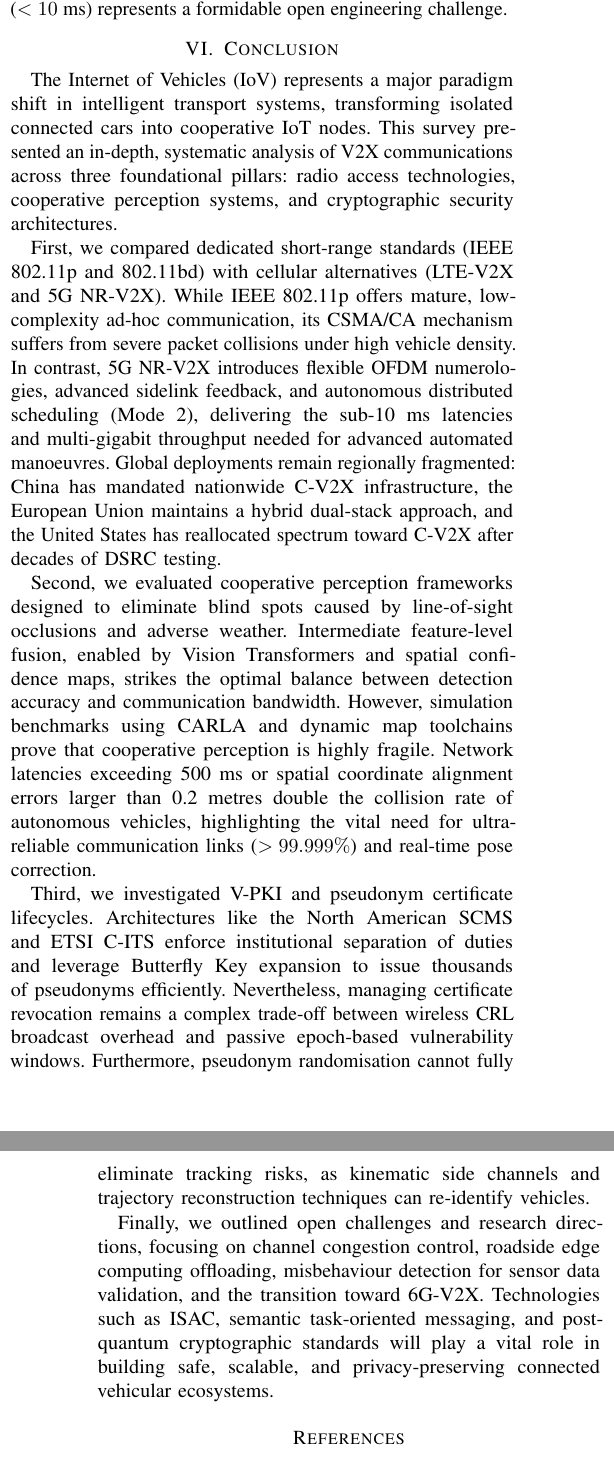
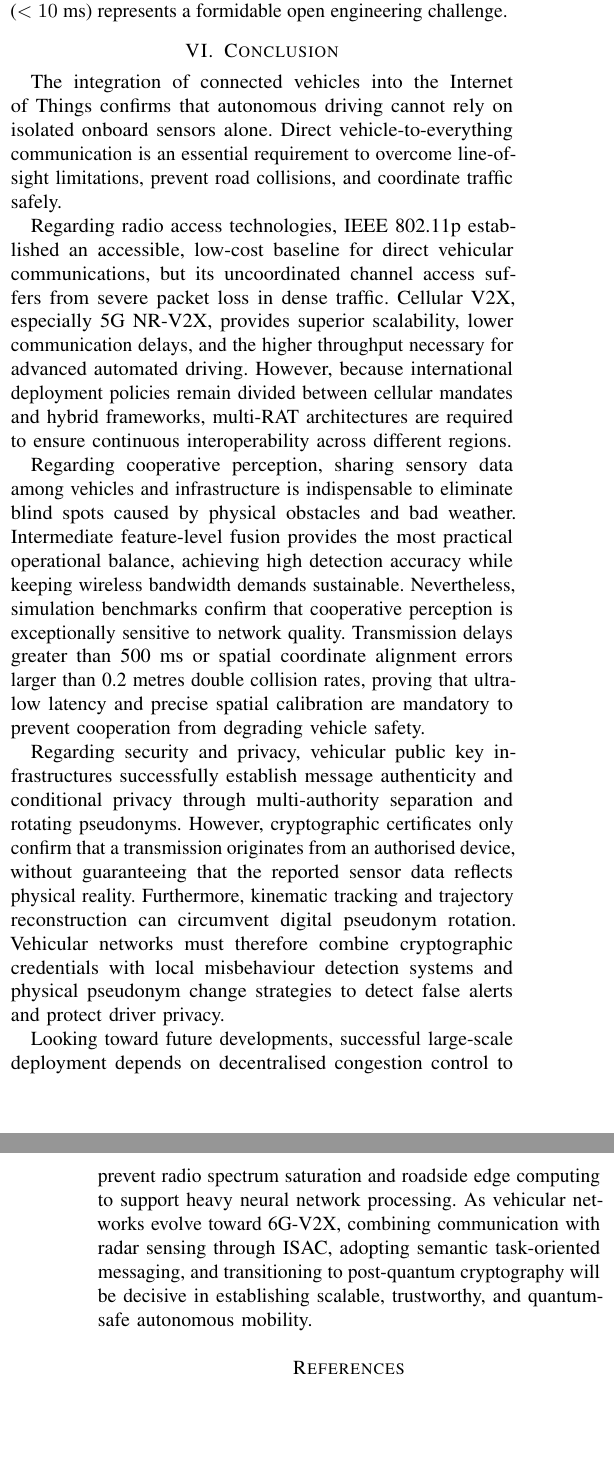
Before and after one commit to DiasDias106/Autonomous-Driving-and-V2X-Study-paper, a LaTeX paper (main.tex, which reads sections/06_conclusion.tex): two parts of the columns of pages 11 and 12 of 12, joined at a grey line, cut so that both start at the same text, the shorter picture padded with empty space. Compiled offline with pdfLaTeX; a missing font is replaced by an installed copy or a similar font; a LaTeX package or settings file that is missing is left out.

Commit message:
recover last commit contents , remove all the unecessary dashes and improve conclusion as a whole

```diff
--- a/sections/06_conclusion.tex
+++ b/sections/06_conclusion.tex
@@ -2,23 +2,22 @@
 \section{Conclusion}
 \label{sec:conclusion}
 
-The Internet of Vehicles (IoV) represents a major paradigm shift in intelligent transport systems, transforming isolated connected cars into cooperative IoT nodes.
-This survey presented an in-depth, systematic analysis of V2X communications across three foundational pillars: radio access technologies, cooperative perception systems, and cryptographic security architectures.
+The integration of connected vehicles into the Internet of Things confirms that autonomous driving cannot rely on isolated onboard sensors alone.
+Direct vehicle-to-everything communication is an essential requirement to overcome line-of-sight limitations, prevent road collisions, and coordinate traffic safely.
 
-First, we compared dedicated short-range standards (IEEE 802.11p and 802.11bd) with cellular alternatives (LTE-V2X and 5G NR-V2X).
-While IEEE 802.11p offers mature, low-complexity ad-hoc communication, its CSMA/CA mechanism suffers from severe packet collisions under high vehicle density.
-In contrast, 5G NR-V2X introduces flexible OFDM numerologies, advanced sidelink feedback, and autonomous distributed scheduling (Mode~2), delivering the sub-10~ms latencies and multi-gigabit throughput needed for advanced automated manoeuvres.
-Global deployments remain regionally fragmented: China has mandated nationwide C-V2X infrastructure, the European Union maintains a hybrid dual-stack approach, and the United States has reallocated spectrum toward C-V2X after decades of DSRC testing.
+Regarding radio access technologies, IEEE 802.11p established an accessible, low-cost baseline for direct vehicular communications, but its uncoordinated channel access suffers from severe packet loss in dense traffic.
+Cellular V2X, especially 5G NR-V2X, provides superior scalability, lower communication delays, and the higher throughput necessary for advanced automated driving.
+However, because international deployment policies remain divided between cellular mandates and hybrid frameworks, multi-RAT architectures are required to ensure continuous interoperability across different regions.
 
-Second, we evaluated cooperative perception frameworks designed to eliminate blind spots caused by line-of-sight occlusions and adverse weather.
-Intermediate feature-level fusion, enabled by Vision Transformers and spatial confidence maps, strikes the optimal balance between detection accuracy and communication bandwidth.
-However, simulation benchmarks using CARLA and dynamic map toolchains prove that cooperative perception is highly fragile.
-Network latencies exceeding 500~ms or spatial coordinate alignment errors larger than 0.2~metres double the collision rate of autonomous vehicles, highlighting the vital need for ultra-reliable communication links ($>99.999\%$) and real-time pose correction.
+Regarding cooperative perception, sharing sensory data among vehicles and infrastructure is indispensable to eliminate blind spots caused by physical obstacles and bad weather.
+Intermediate feature-level fusion provides the most practical operational balance, achieving high detection accuracy while keeping wireless bandwidth demands sustainable.
+Nevertheless, simulation benchmarks confirm that cooperative perception is exceptionally sensitive to network quality.
+Transmission delays greater than 500~ms or spatial coordinate alignment errors larger than 0.2~metres double collision rates, proving that ultra-low latency and precise spatial calibration are mandatory to prevent cooperation from degrading vehicle safety.
 
-Third, we investigated V-PKI and pseudonym certificate lifecycles.
-Architectures like the North American SCMS and ETSI C-ITS enforce institutional separation of duties and leverage Butterfly Key expansion to issue thousands of pseudonyms efficiently.
-Nevertheless, managing certificate revocation remains a complex trade-off between wireless CRL broadcast overhead and passive epoch-based vulnerability windows.
-Furthermore, pseudonym randomisation cannot fully eliminate tracking risks, as kinematic side channels and trajectory reconstruction techniques can re-identify vehicles.
+Regarding security and privacy, vehicular public key infrastructures successfully establish message authenticity and conditional privacy through multi-authority separation and rotating pseudonyms.
+However, cryptographic certificates only confirm that a transmission originates from an authorised device, without guaranteeing that the reported sensor data reflects physical reality.
+Furthermore, kinematic tracking and trajectory reconstruction can circumvent digital pseudonym rotation.
+Vehicular networks must therefore combine cryptographic credentials with local misbehaviour detection systems and physical pseudonym change strategies to detect false alerts and protect driver privacy.
 
-Finally, we outlined open challenges and research directions, focusing on channel congestion control, roadside edge computing offloading, misbehaviour detection for sensor data validation, and the transition toward 6G-V2X.
-Technologies such as ISAC, semantic task-oriented messaging, and post-quantum cryptographic standards will play a vital role in building safe, scalable, and privacy-preserving connected vehicular ecosystems.
+Looking toward future developments, successful large-scale deployment depends on decentralised congestion control to prevent radio spectrum saturation and roadside edge computing to support heavy neural network processing.
+As vehicular networks evolve toward 6G-V2X, combining communication with radar sensing through ISAC, adopting semantic task-oriented messaging, and transitioning to post-quantum cryptography will be decisive in establishing scalable, trustworthy, and quantum-safe autonomous mobility.
```
Also changed, not shown: sections/02_v2x_technologies_and_deployment.tex (+5 -5 lines), sections/03_cooperative_perception.tex (+2 -2 lines), sections/04_security_privacy.tex (+3 -7 lines), sections/05_challenges_future.tex (+1 -1 lines).
